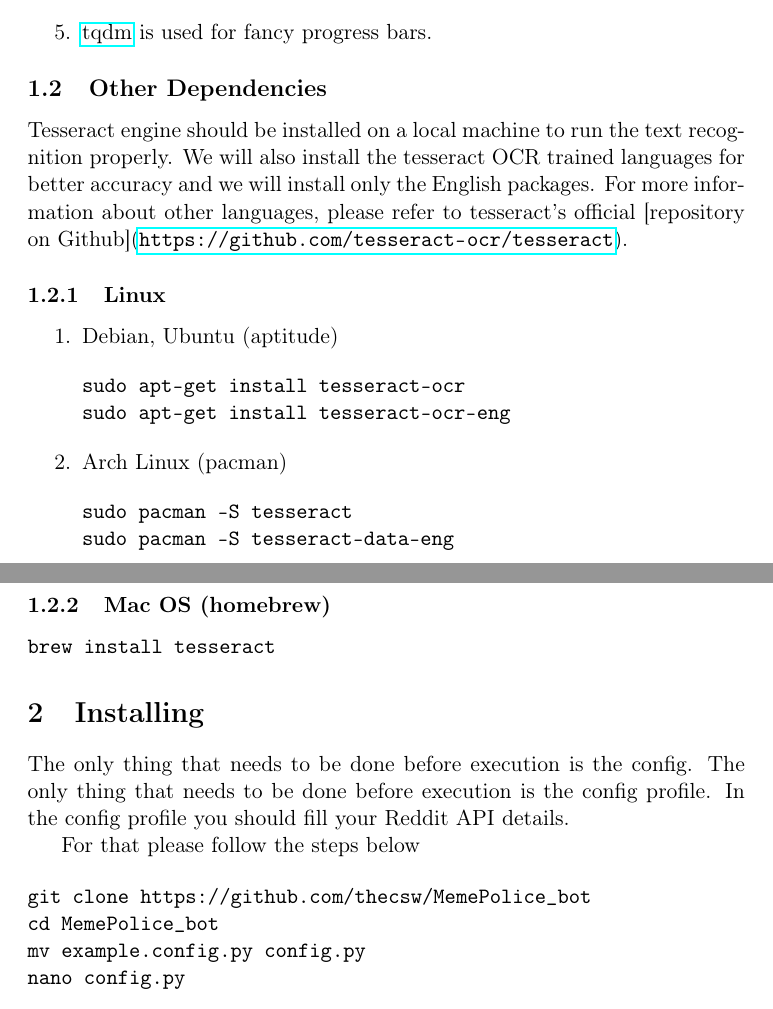
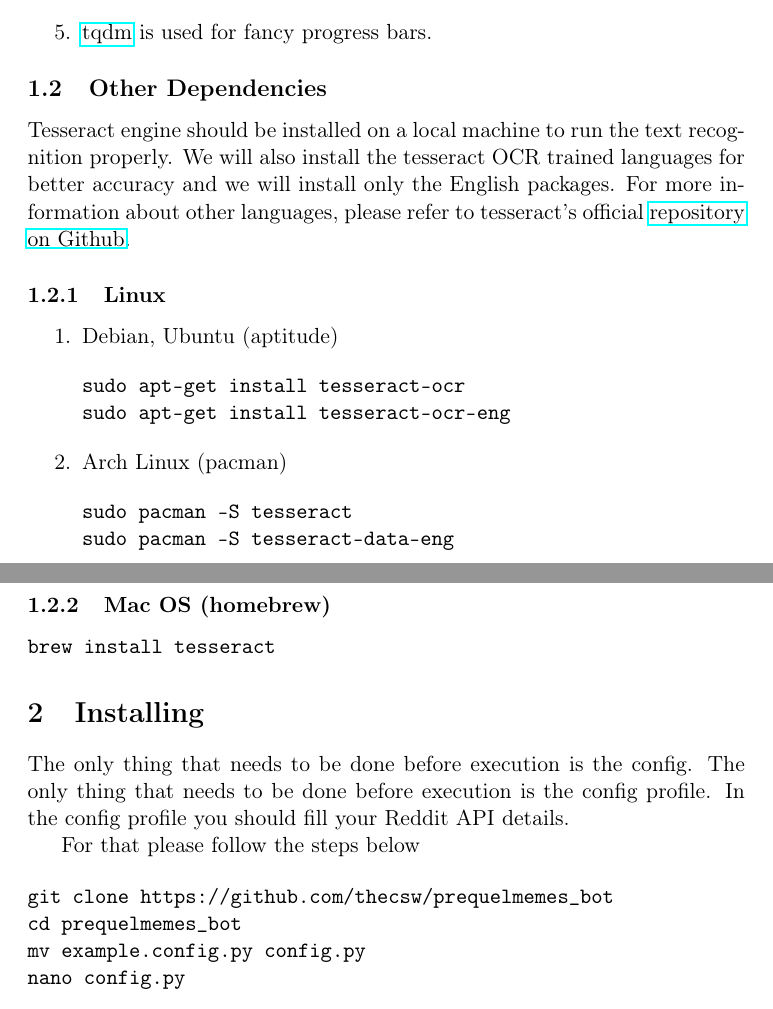
Before and after one commit to thecsw/prequelmemes_bot, a LaTeX document (doc/README.tex): two parts of pages 2 and 3 of 4, joined at a grey line, cut so that both start at the same text. Compiled offline with pdfLaTeX.

Commit message:
Updated the docs.
Fixed some mistakes and pulled it on my server.

```diff
--- a/doc/README.tex
+++ b/doc/README.tex
@@ -72,7 +72,7 @@
 languages for better accuracy and we will install only the English
 packages. For more information about other languages, please refer to
 tesseract's official
-[repository on Github](\url{https://github.com/tesseract-ocr/tesseract}).
+\href{https://github.com/tesseract-ocr/tesseract}{repository on Github}.
 
 \subsubsection{Linux}
 \label{sec-1-2-1}
@@ -111,8 +111,8 @@
 For that please follow the steps below
 
 \begin{verbatim}
-git clone https://github.com/thecsw/MemePolice_bot
-cd MemePolice_bot
+git clone https://github.com/thecsw/prequelmemes_bot
+cd prequelmemes_bot
 mv example.config.py config.py
 nano config.py
 \end{verbatim}
```
Also changed, not shown: doc/README.pdf, doc/README.txt, doc/README.tex (2 more changed lines), 1 other file.
